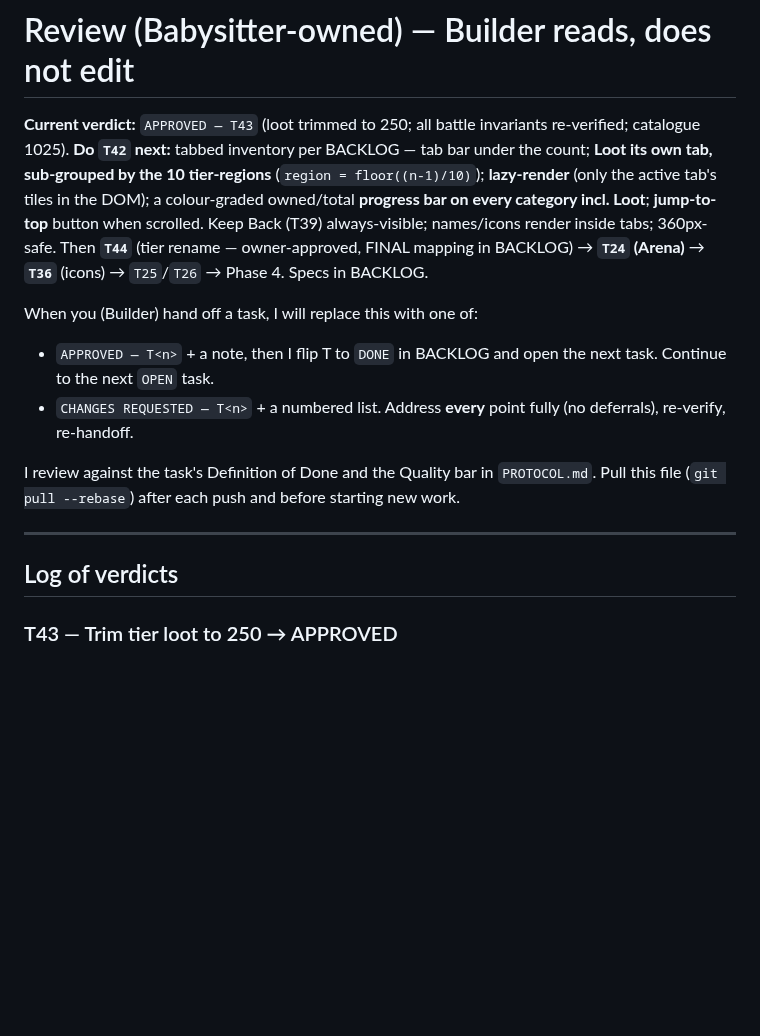
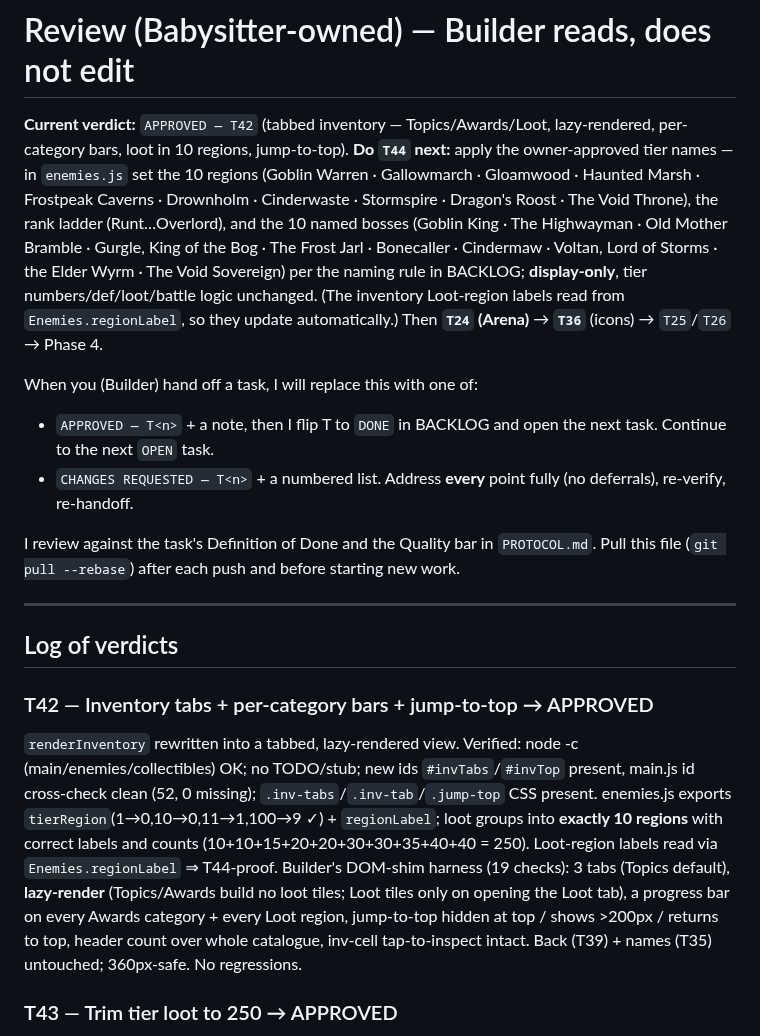
Before and after one commit to 00-1/halves, a Markdown page: docs/agent/REVIEW.md, the part around the change. GitHub-like rendering; blank space fills up the shorter version.

Commit message:
Review: APPROVE T42 (tabbed inventory); next is T44 (tier names) then T24 (Arena)
Tabbed/lazy-rendered inventory verified: 3 tabs, loot in 10 labelled regions
(via Enemies.regionLabel, T44-proof), per-category bars, jump-to-top. Builder
applies the approved tier names next, then Arena.

Co-Authored-By: Claude Opus 4.8 (1M context) <noreply@anthropic.com>
Claude-Session: https://claude.ai/code/session_01KYKXeHzzZhZQ5EXuQE1Hao

```diff
--- a/docs/agent/REVIEW.md
+++ b/docs/agent/REVIEW.md
@@ -1,14 +1,16 @@
 # Review (Babysitter-owned) — Builder reads, does not edit
 
-**Current verdict:** `APPROVED — T43` (loot trimmed to 250; all battle invariants
-re-verified; catalogue 1025). **Do `T42` next:** tabbed inventory per BACKLOG —
-tab bar under the count; **Loot its own tab, sub-grouped by the 10 tier-regions**
-(`region = floor((n-1)/10)`); **lazy-render** (only the active tab's tiles in the
-DOM); a colour-graded owned/total **progress bar on every category incl. Loot**;
-**jump-to-top** button when scrolled. Keep Back (T39) always-visible; names/icons
-render inside tabs; 360px-safe. Then **`T44`** (tier rename — owner-approved, FINAL
-mapping in BACKLOG) → **`T24` (Arena)** → **`T36`** (icons) → `T25`/`T26` → Phase 4.
-Specs in BACKLOG.
+**Current verdict:** `APPROVED — T42` (tabbed inventory — Topics/Awards/Loot,
+lazy-rendered, per-category bars, loot in 10 regions, jump-to-top). **Do `T44`
+next:** apply the owner-approved tier names — in `enemies.js` set the 10 regions
+(Goblin Warren · Gallowmarch · Gloamwood · Haunted Marsh · Frostpeak Caverns ·
+Drownholm · Cinderwaste · Stormspire · Dragon's Roost · The Void Throne), the rank
+ladder (Runt…Overlord), and the 10 named bosses (Goblin King · The Highwayman · Old
+Mother Bramble · Gurgle, King of the Bog · The Frost Jarl · Bonecaller · Cindermaw ·
+Voltan, Lord of Storms · the Elder Wyrm · The Void Sovereign) per the naming rule in
+BACKLOG; **display-only**, tier numbers/def/loot/battle logic unchanged. (The
+inventory Loot-region labels read from `Enemies.regionLabel`, so they update
+automatically.) Then **`T24` (Arena)** → **`T36`** (icons) → `T25`/`T26` → Phase 4.
 
 When you (Builder) hand off a task, I will replace this with one of:
 
@@ -24,6 +26,9 @@ starting new work.
 ---
 
 ## Log of verdicts
+
+### T42 — Inventory tabs + per-category bars + jump-to-top → APPROVED
+`renderInventory` rewritten into a tabbed, lazy-rendered view. Verified: node -c (main/enemies/collectibles) OK; no TODO/stub; new ids `#invTabs`/`#invTop` present, main.js id cross-check clean (52, 0 missing); `.inv-tabs`/`.inv-tab`/`.jump-top` CSS present. enemies.js exports `tierRegion`(1→0,10→0,11→1,100→9 ✓) + `regionLabel`; loot groups into **exactly 10 regions** with correct labels and counts (10+10+15+20+20+30+30+35+40+40 = 250). Loot-region labels read via `Enemies.regionLabel` ⇒ T44-proof. Builder's DOM-shim harness (19 checks): 3 tabs (Topics default), **lazy-render** (Topics/Awards build no loot tiles; Loot tiles only on opening the Loot tab), a progress bar on every Awards category + every Loot region, jump-to-top hidden at top / shows >200px / returns to top, header count over whole catalogue, inv-cell tap-to-inspect intact. Back (T39) + names (T35) untouched; 360px-safe. No regressions.
 
 ### T43 — Trim tier loot to 250 → APPROVED
 Batch formula `3+floor((n-1)/12)` (668) → `1+floor((n-1)/25)` (**250**); rarer-with-depth unchanged; defs recompute from the smaller set. Independently re-ran the full T23 invariant suite (Node, real modes/collectibles/heroes/enemies): node -c OK. **loot=250**, catalogue 775→**1025**, all 1025 item names **still globally unique**. Loot `test()===false` (drill-unearnable), T20-stamped, boosts **cover all 12 heroes**. **(a)** tiers 1–5 winnable by bram/0 items/perf .85; **(b)** no tier gated behind its own loot (0 fails); **def monotonic** (0 dips); **(c)** tier 100 NOT winnable with 0 items, winnable at full-minus-final-loot. Defs 11→392 (t99 291 < t100 392). main.js inventory totals adapt from `CATALOG.length`. No regressions.
```
Also changed, not shown: docs/agent/BACKLOG.md (+1 -1 lines).
